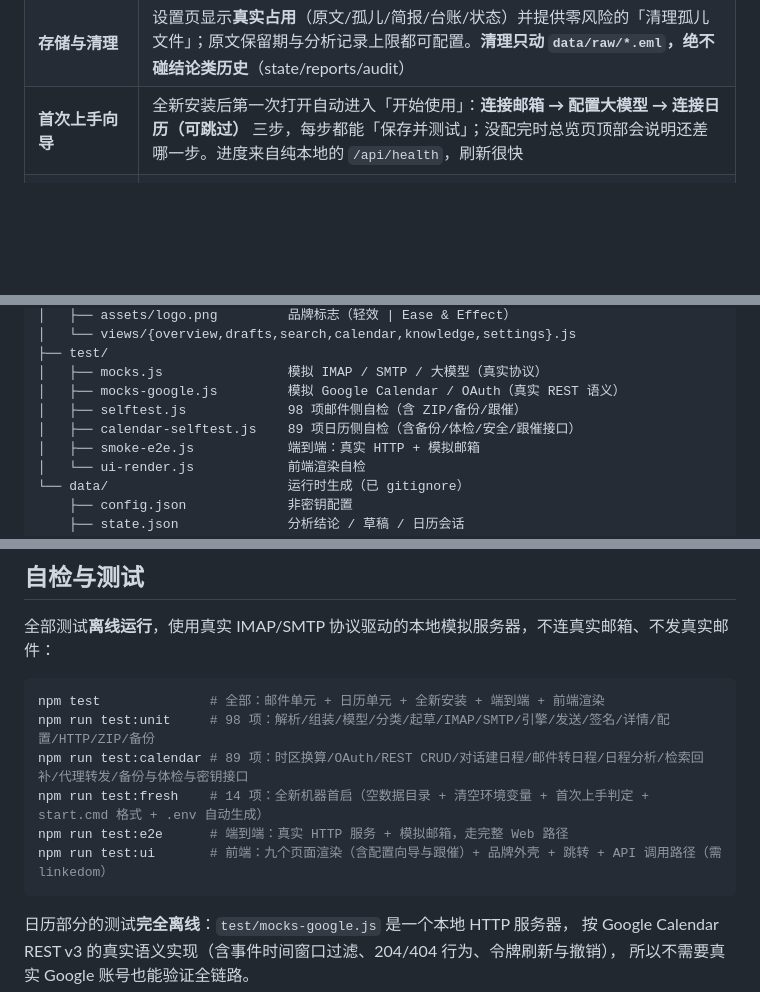
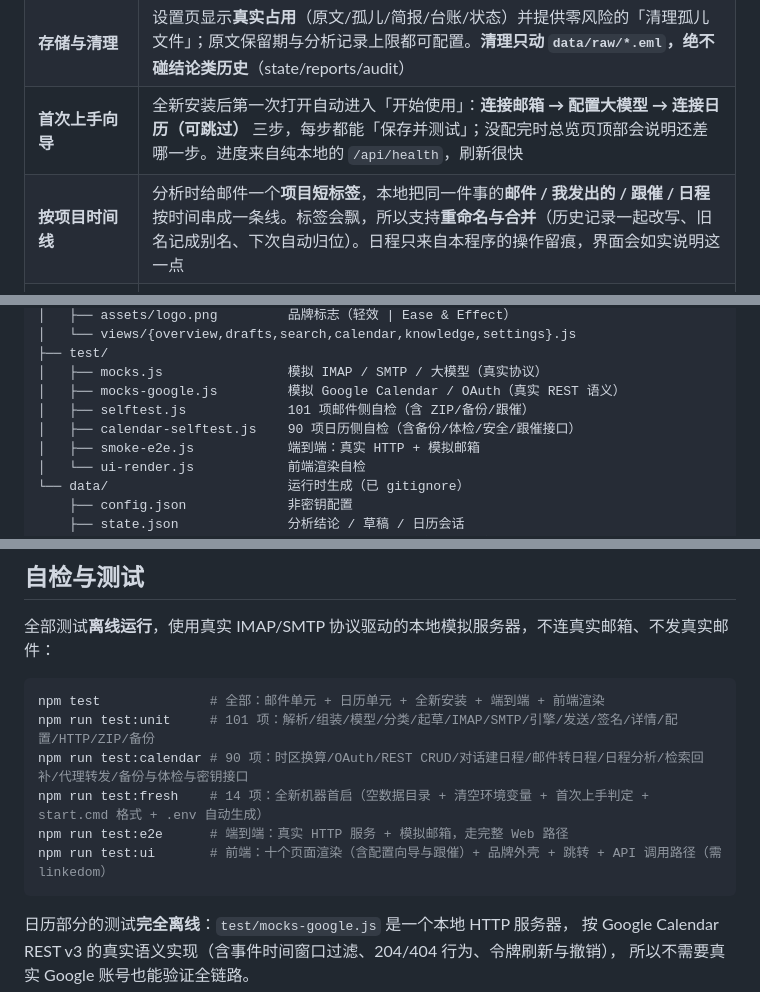
Before and after one commit to Alexwuwei2022/mailbot, a Markdown page: README.md, 3 parts joined by grey strips. GitHub-like rendering; blank space fills up the shorter version.

````diff
--- a/README.md
+++ b/README.md
@@ -80,6 +80,7 @@ IMAP 收信 ──► 解析正文/附件/会话线索 ──► DeepSeek 分类
 | **需留意（单列一栏）** | 不需要回复、但有明确时限或要你亲自去办的事（到期提醒、待确认参会的会议、待补材料）单独一栏，**不混进「需要你处理」**；同样可标记已处理/稍后/忽略，但**不提供起草按钮**（本来就不必回） |
 | **存储与清理** | 设置页显示**真实占用**（原文/孤儿/简报/台账/状态）并提供零风险的「清理孤儿文件」；原文保留期与分析记录上限都可配置。**清理只动 `data/raw/*.eml`，绝不碰结论类历史**（state/reports/audit） |
 | **首次上手向导** | 全新安装后第一次打开自动进入「开始使用」：**连接邮箱 → 配置大模型 → 连接日历（可跳过）** 三步，每步都能「保存并测试」；没配完时总览页顶部会说明还差哪一步。进度来自纯本地的 `/api/health`，刷新很快 |
+| **按项目时间线** | 分析时给邮件一个**项目短标签**，本地把同一件事的**邮件 / 我发出的 / 跟催 / 日程**按时间串成一条线。标签会飘，所以支持**重命名与合并**（历史记录一起改写、旧名记成别名、下次自动归位）。日程只来自本程序的操作留痕，界面会如实说明这一点 |
 | **跟催（我承诺了什么 / 等谁回复）** | 收件箱看不到的两件事：**我答应过别人什么**、**我在等谁回话**。前者用模型读**我自己发出的邮件**，后者是**纯本地线程匹配**（我发出的带 `messageId`，回复带 `In-Reply-To`）——不花一分钱。纯回执（「收到」）与刚发出的都不算；只有"对方确实回了"才自动关闭；状态语义与「需要你处理」一致 |
 | **局域网加固** | 想让别的设备也能用时：**Host 白名单**（防 DNS rebinding）、**会话 Cookie** 取代永久令牌（HttpOnly + SameSite=Strict，12 小时空闲/7 天绝对过期，可单独登出）、**失败登录限速**、安全响应头（CSP 不含 `unsafe-inline`）、**HTTPS**（自有证书或自签并显示指纹）。监听不止本机时启动日志会列出局域网可达地址并逐条警告 |
 | **数据去向 + 仅本地模式** | 「设置 → 数据去向」按**当前配置**逐项说明会发送什么、发给谁，以及**不会**发送什么（附件内容不上传、授权码不发给模型）。打开「仅本地模式」后，任何非回环地址的模型都会被**直接拒绝**（拦在 `LlmClient` 构造函数，没有漏网之鱼） |
@@ -957,8 +958,8 @@ mailbot/
 ├── test/
 │   ├── mocks.js                模拟 IMAP / SMTP / 大模型（真实协议）
 │   ├── mocks-google.js         模拟 Google Calendar / OAuth（真实 REST 语义）
-│   ├── selftest.js             98 项邮件侧自检（含 ZIP/备份/跟催）
-│   ├── calendar-selftest.js    89 项日历侧自检（含备份/体检/安全/跟催接口）
+│   ├── selftest.js             101 项邮件侧自检（含 ZIP/备份/跟催）
+│   ├── calendar-selftest.js    90 项日历侧自检（含备份/体检/安全/跟催接口）
 │   ├── smoke-e2e.js            端到端：真实 HTTP + 模拟邮箱
 │   └── ui-render.js            前端渲染自检
 └── data/                       运行时生成（已 gitignore）
@@ -977,11 +978,11 @@ mailbot/
 
 ```powershell
 npm test              # 全部：邮件单元 + 日历单元 + 全新安装 + 端到端 + 前端渲染
-npm run test:unit     # 98 项：解析/组装/模型/分类/起草/IMAP/SMTP/引擎/发送/签名/详情/配置/HTTP/ZIP/备份
-npm run test:calendar # 89 项：时区换算/OAuth/REST CRUD/对话建日程/邮件转日程/日程分析/检索回补/代理转发/备份与体检与密钥接口
+npm run test:unit     # 101 项：解析/组装/模型/分类/起草/IMAP/SMTP/引擎/发送/签名/详情/配置/HTTP/ZIP/备份
+npm run test:calendar # 90 项：时区换算/OAuth/REST CRUD/对话建日程/邮件转日程/日程分析/检索回补/代理转发/备份与体检与密钥接口
 npm run test:fresh    # 14 项：全新机器首启（空数据目录 + 清空环境变量 + 首次上手判定 + start.cmd 格式 + .env 自动生成）
 npm run test:e2e      # 端到端：真实 HTTP 服务 + 模拟邮箱，走完整 Web 路径
-npm run test:ui       # 前端：九个页面渲染（含配置向导与跟催）+ 品牌外壳 + 跳转 + API 调用路径（需 linkedom）
+npm run test:ui       # 前端：十个页面渲染（含配置向导与跟催）+ 品牌外壳 + 跳转 + API 调用路径（需 linkedom）
 ```
 
 日历部分的测试**完全离线**：`test/mocks-google.js` 是一个本地 HTTP 服务器，
````
Also changed, not shown: docs/运行与配置文档.md (+44 -7 lines), docs/需求文档.md (+14 -1 lines).
